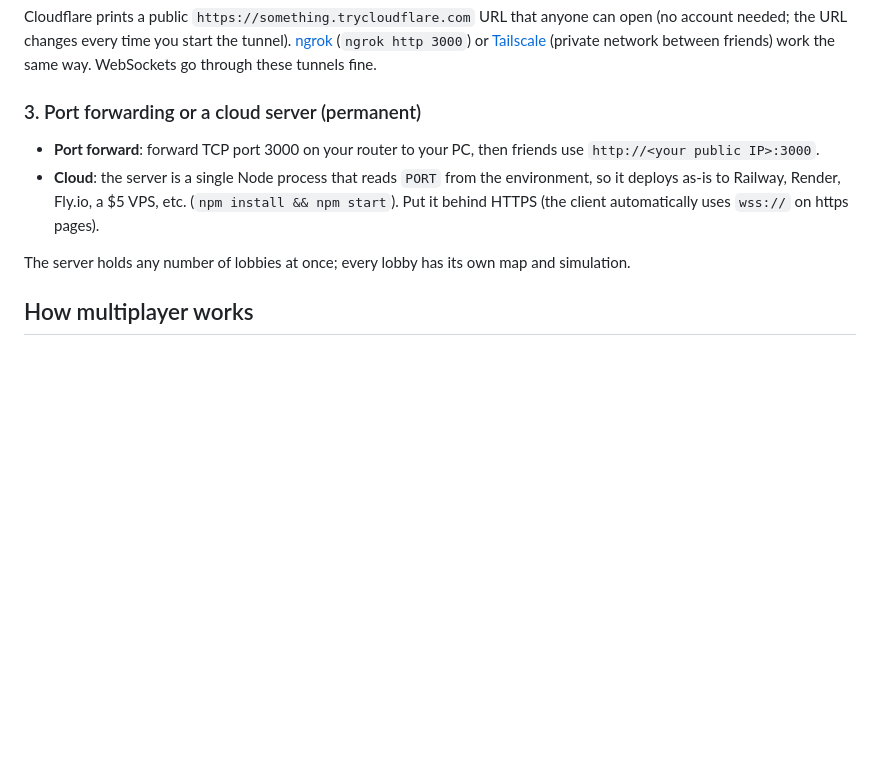
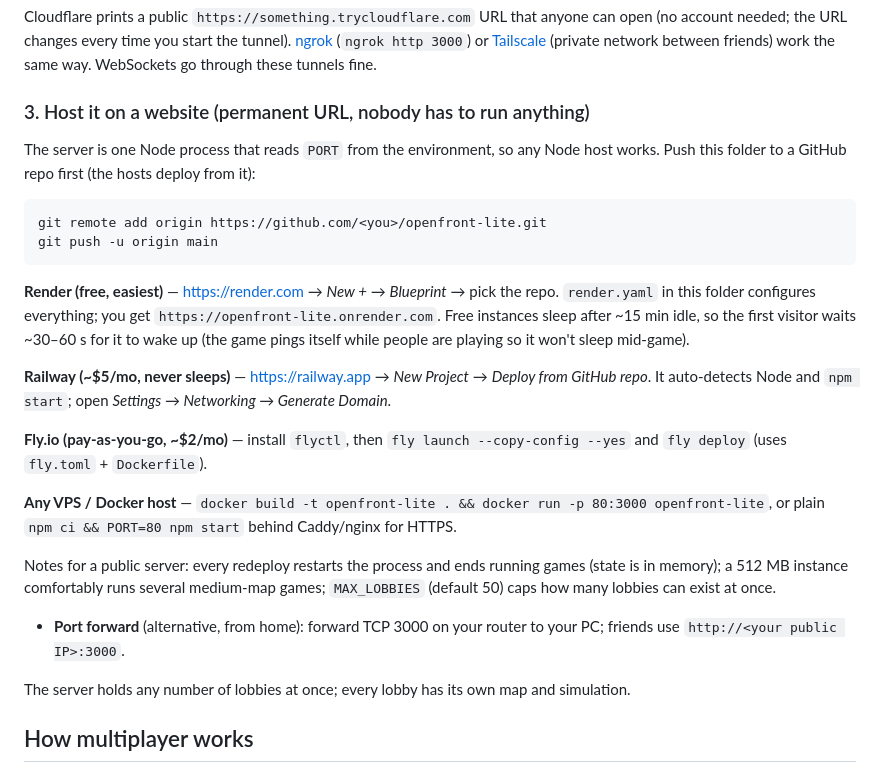
Before and after one commit to Noblegoop1/war-world, a Markdown page: README.md, the part around the change. Rendered like a GitHub page; blank space fills up the shorter version.

Commit message:
Add hosting guide, keepalive ping and deploy configs
Co-Authored-By: Claude Opus 5 <noreply@anthropic.com>

````diff
--- a/README.md
+++ b/README.md
@@ -50,13 +50,36 @@ account needed; the URL changes every time you start the tunnel). [ngrok](https:
 (`ngrok http 3000`) or [Tailscale](https://tailscale.com) (private network between friends) work
 the same way. WebSockets go through these tunnels fine.
 
-### 3. Port forwarding or a cloud server (permanent)
+### 3. Host it on a website (permanent URL, nobody has to run anything)
 
-* **Port forward**: forward TCP port 3000 on your router to your PC, then friends use
-  `http://<your public IP>:3000`.
-* **Cloud**: the server is a single Node process that reads `PORT` from the environment, so it
-  deploys as-is to Railway, Render, Fly.io, a $5 VPS, etc. (`npm install && npm start`). Put it
-  behind HTTPS (the client automatically uses `wss://` on https pages).
+The server is one Node process that reads `PORT` from the environment, so any Node host works.
+Push this folder to a GitHub repo first (the hosts deploy from it):
+
+```bash
+git remote add origin https://github.com/<you>/openfront-lite.git
+git push -u origin main
+```
+
+**Render (free, easiest)** — <https://render.com> → *New +* → *Blueprint* → pick the repo.
+`render.yaml` in this folder configures everything; you get `https://openfront-lite.onrender.com`.
+Free instances sleep after ~15 min idle, so the first visitor waits ~30–60 s for it to wake up
+(the game pings itself while people are playing so it won't sleep mid-game).
+
+**Railway (~$5/mo, never sleeps)** — <https://railway.app> → *New Project* → *Deploy from GitHub
+repo*. It auto-detects Node and `npm start`; open *Settings → Networking → Generate Domain*.
+
+**Fly.io (pay-as-you-go, ~$2/mo)** — install `flyctl`, then `fly launch --copy-config --yes` and
+`fly deploy` (uses `fly.toml` + `Dockerfile`).
+
+**Any VPS / Docker host** — `docker build -t openfront-lite . && docker run -p 80:3000 openfront-lite`,
+or plain `npm ci && PORT=80 npm start` behind Caddy/nginx for HTTPS.
+
+Notes for a public server: every redeploy restarts the process and ends running games (state is
+in memory); a 512 MB instance comfortably runs several medium-map games; `MAX_LOBBIES` (default
+50) caps how many lobbies can exist at once.
+
+* **Port forward** (alternative, from home): forward TCP 3000 on your router to your PC; friends
+  use `http://<your public IP>:3000`.
 
 The server holds any number of lobbies at once; every lobby has its own map and simulation.
 
````
